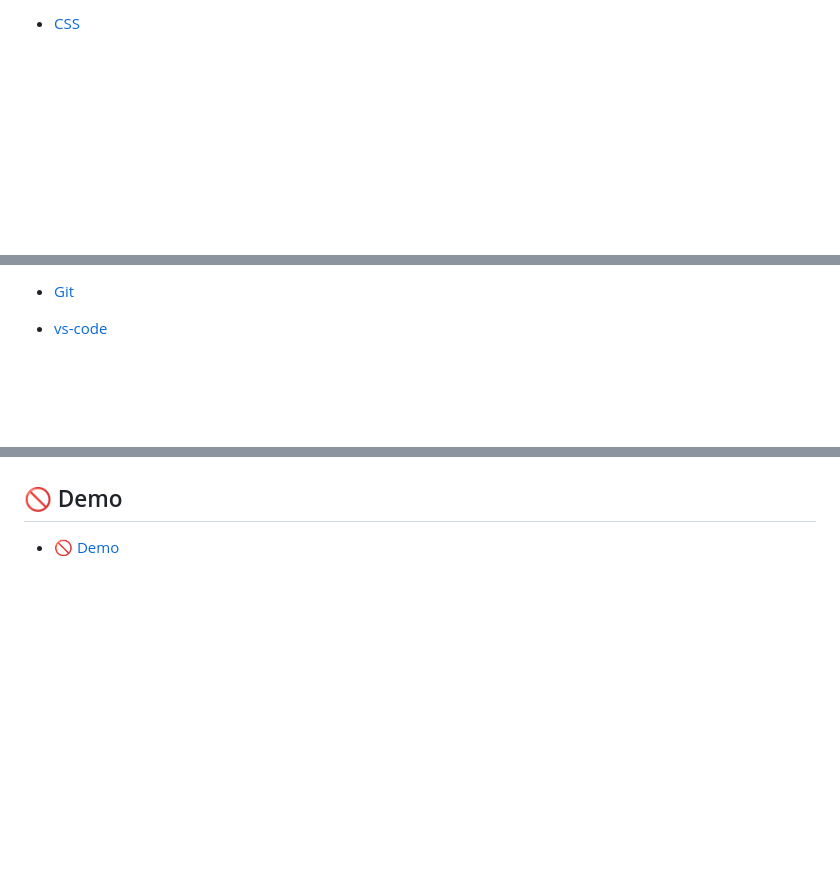
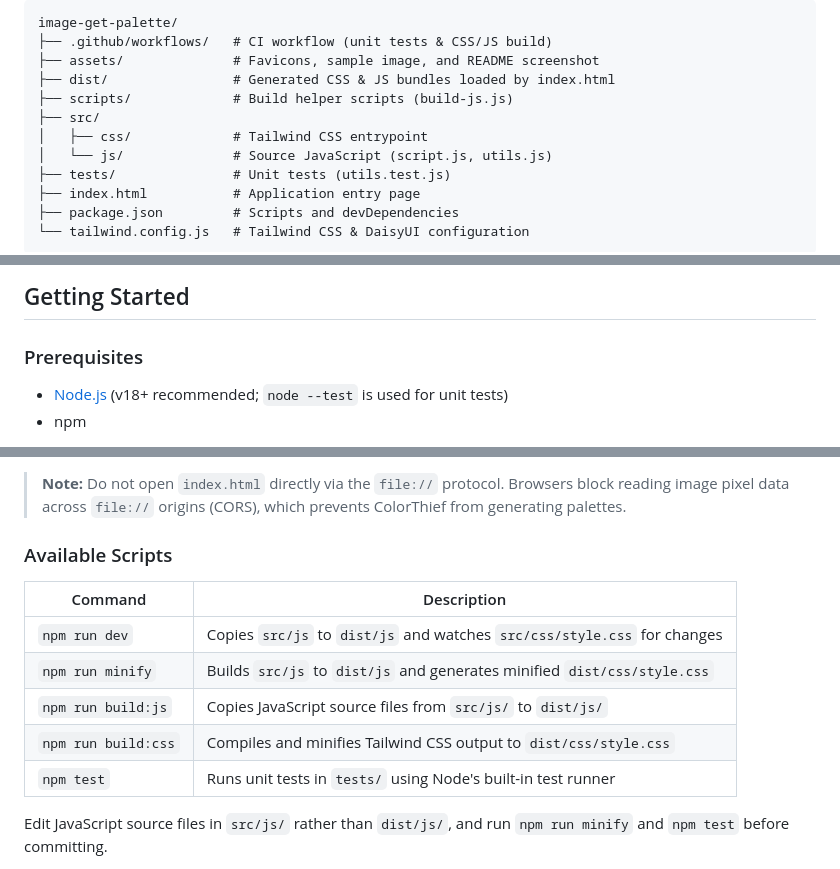
Before and after one commit to bagussatoto/image-get-palette, a Markdown page: README.md, 3 parts joined by grey strips. GitHub-like rendering; blank space fills up the shorter version.

````diff
--- a/README.md
+++ b/README.md
@@ -43,3 +29,16 @@
 
-- [CSS](https://developer.mozilla.org/en-US/docs/Web/CSS)
+```text
+image-get-palette/
+├── .github/workflows/   # CI workflow (unit tests & CSS/JS build)
+├── assets/              # Favicons, sample image, and README screenshot
+├── dist/                # Generated CSS & JS bundles loaded by index.html
+├── scripts/             # Build helper scripts (build-js.js)
+├── src/
+│   ├── css/             # Tailwind CSS entrypoint
+│   └── js/              # Source JavaScript (script.js, utils.js)
+├── tests/               # Unit tests (utils.test.js)
+├── index.html           # Application entry page
+├── package.json         # Scripts and devDependencies
+└── tailwind.config.js   # Tailwind CSS & DaisyUI configuration
+```
 
@@ -47,6 +46,8 @@
 
-- [Git](https://git-scm.com/)
+## Getting Started
 
-- [vs-code](https://code.visualstudio.com/)
+### Prerequisites
 
+- [Node.js](https://nodejs.org/) (v18+ recommended; `node --test` is used for unit tests)
+- npm
 
@@ -78,7 +71,15 @@
 
+> **Note:** Do not open `index.html` directly via the `file://` protocol. Browsers block reading image pixel data across `file://` origins (CORS), which prevents ColorThief from generating palettes.
 
-##  🚫 Demo
-- 🚫 [Demo](https://imagetopalette.netlify.app/)
+### Available Scripts
 
+| Command | Description |
+| --- | --- |
+| `npm run dev` | Copies `src/js` to `dist/js` and watches `src/css/style.css` for changes |
+| `npm run minify` | Builds `src/js` to `dist/js` and generates minified `dist/css/style.css` |
+| `npm run build:js` | Copies JavaScript source files from `src/js/` to `dist/js/` |
+| `npm run build:css` | Compiles and minifies Tailwind CSS output to `dist/css/style.css` |
+| `npm test` | Runs unit tests in `tests/` using Node's built-in test runner |
 
+Edit JavaScript source files in `src/js/` rather than `dist/js/`, and run `npm run minify` and `npm test` before committing.
 
````
Also changed, not shown: other parts of README.md (+41 -70 lines).
